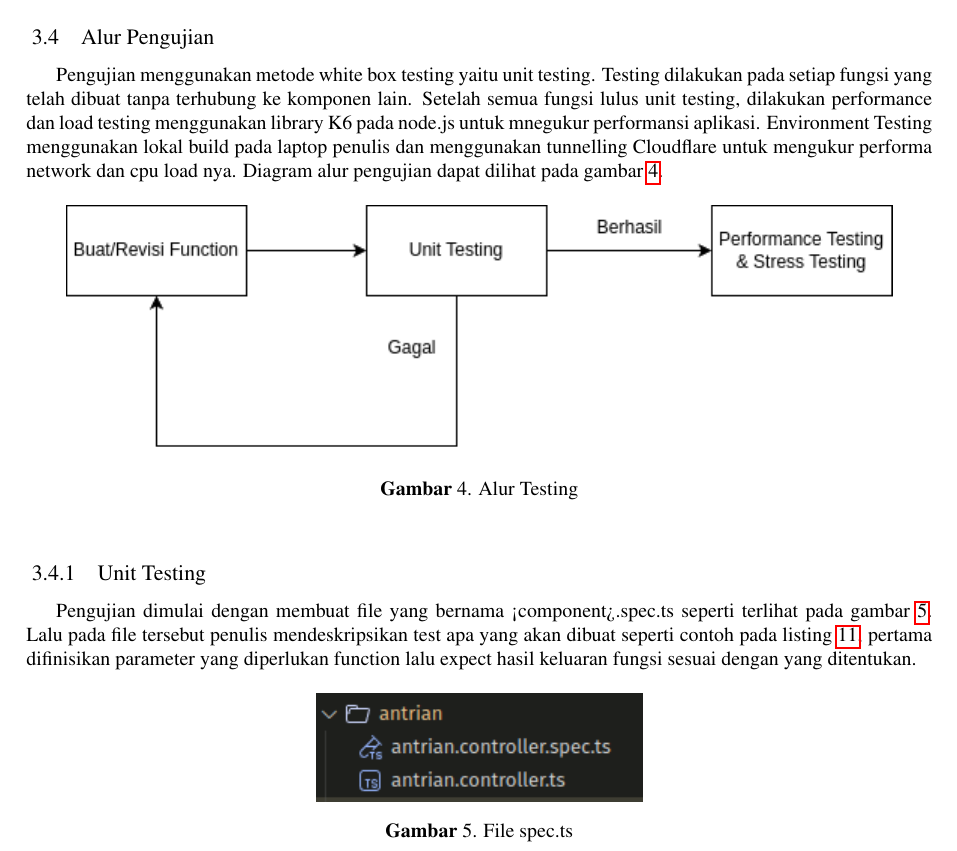
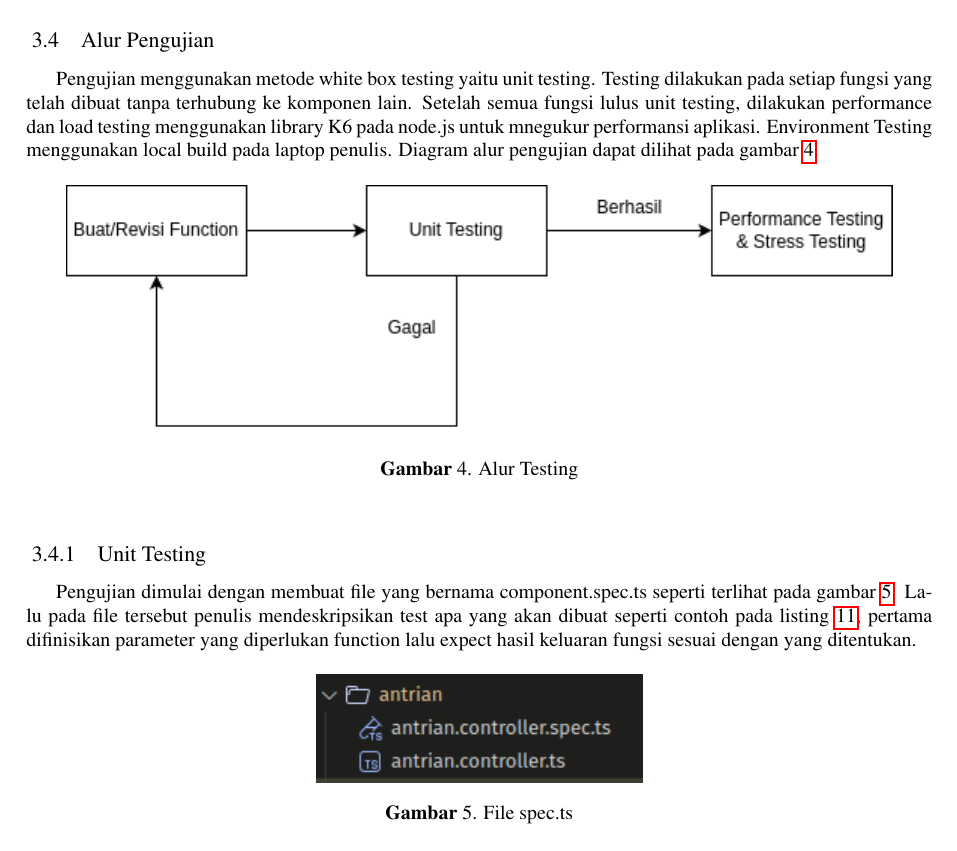
Before and after one commit to Soviena/jurnal-ta, a LaTeX document (main.tex, which reads Paper.tex): part of page 16 of 25, cut so that both start at the same text. Compiled offline with pdfLaTeX.

Commit message:
fix typo

```diff
--- a/Paper.tex
+++ b/Paper.tex
@@ -686,7 +686,7 @@ setiap endpoint entity mendukung 4 method http yaitu POST, GET, PUT, dan DELETE.
 \end{enumerate}
 
 \subsection{Alur Pengujian}
-Pengujian menggunakan metode white box testing yaitu unit testing. Testing dilakukan pada setiap fungsi yang telah dibuat tanpa terhubung ke komponen lain. Setelah semua fungsi lulus unit testing, dilakukan performance dan load testing menggunakan library K6 pada node.js untuk mnegukur performansi aplikasi. Environment Testing menggunakan lokal build pada laptop penulis dan menggunakan tunnelling Cloudflare untuk mengukur performa network dan cpu load nya. Diagram alur pengujian dapat dilihat pada gambar \ref{alur-testing}.
+Pengujian menggunakan metode white box testing yaitu unit testing. Testing dilakukan pada setiap fungsi yang telah dibuat tanpa terhubung ke komponen lain. Setelah semua fungsi lulus unit testing, dilakukan performance dan load testing menggunakan library K6 pada node.js untuk mnegukur performansi aplikasi. Environment Testing menggunakan local build pada laptop penulis. Diagram alur pengujian dapat dilihat pada gambar \ref{alur-testing}.
 
 \begin{figure}[h]
 	{\centering {\includegraphics[scale=0.75]{drawio/alur-testing.png}}\par}
@@ -695,7 +695,7 @@ Pengujian menggunakan metode white box testing yaitu unit testing. Testing dilak
 \end{figure}
 
 \subsubsection{Unit Testing}
-Pengujian dimulai dengan membuat file yang bernama <component>.spec.ts seperti terlihat pada gambar \ref{ut1}. Lalu pada file tersebut penulis mendeskripsikan test apa yang akan dibuat seperti contoh pada listing \ref{lst:jest-testing}, pertama difinisikan parameter yang diperlukan function lalu expect hasil keluaran fungsi sesuai dengan yang ditentukan.
+Pengujian dimulai dengan membuat file yang bernama component.spec.ts seperti terlihat pada gambar \ref{ut1}. Lalu pada file tersebut penulis mendeskripsikan test apa yang akan dibuat seperti contoh pada listing \ref{lst:jest-testing}, pertama difinisikan parameter yang diperlukan function lalu expect hasil keluaran fungsi sesuai dengan yang ditentukan.
 \begin{figure}[h]
 	{\centering {\includegraphics[scale=1]{drawio/unit-testing1.png}}\par}
 	\caption{File spec.ts}
```
Also changed, not shown: main.pdf.
